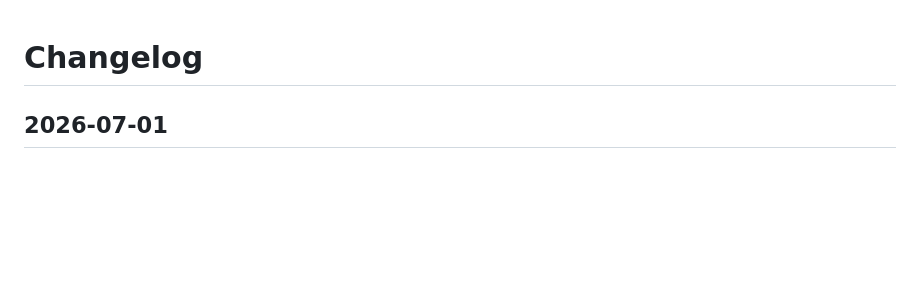
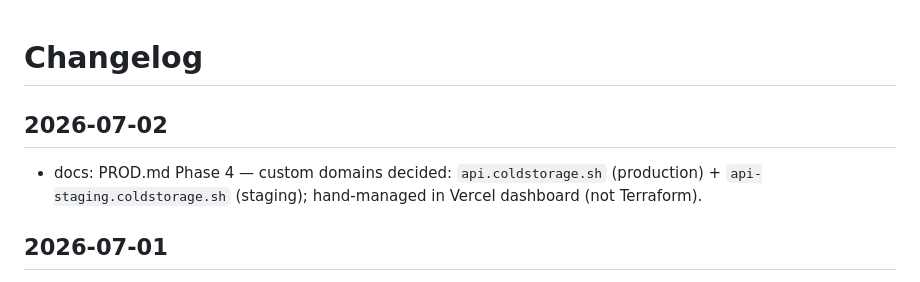
Before and after one commit to benhonda/coldstorage, a Markdown page: CHANGELOG.md, the part around the change. Drawn GitHub-style; blank space fills up the shorter version.

Commit message:
chore: add changelog entry for custom domain decision (2026-07-02).
Co-Authored-By: Claude Haiku 4.5 <noreply@anthropic.com>

```diff
--- a/CHANGELOG.md
+++ b/CHANGELOG.md
@@ -1,4 +1,8 @@
 # Changelog
+
+## 2026-07-02
+
+- docs: PROD.md Phase 4 — custom domains decided: `api.coldstorage.sh` (production) + `api-staging.coldstorage.sh` (staging); hand-managed in Vercel dashboard (not Terraform).
 
 ## 2026-07-01
 
```
